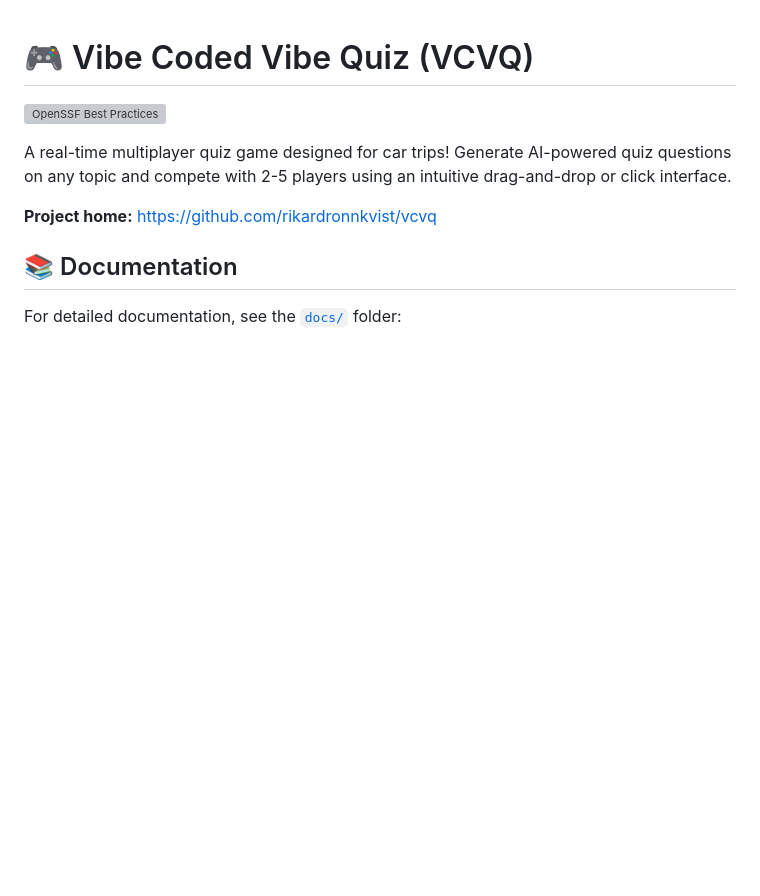
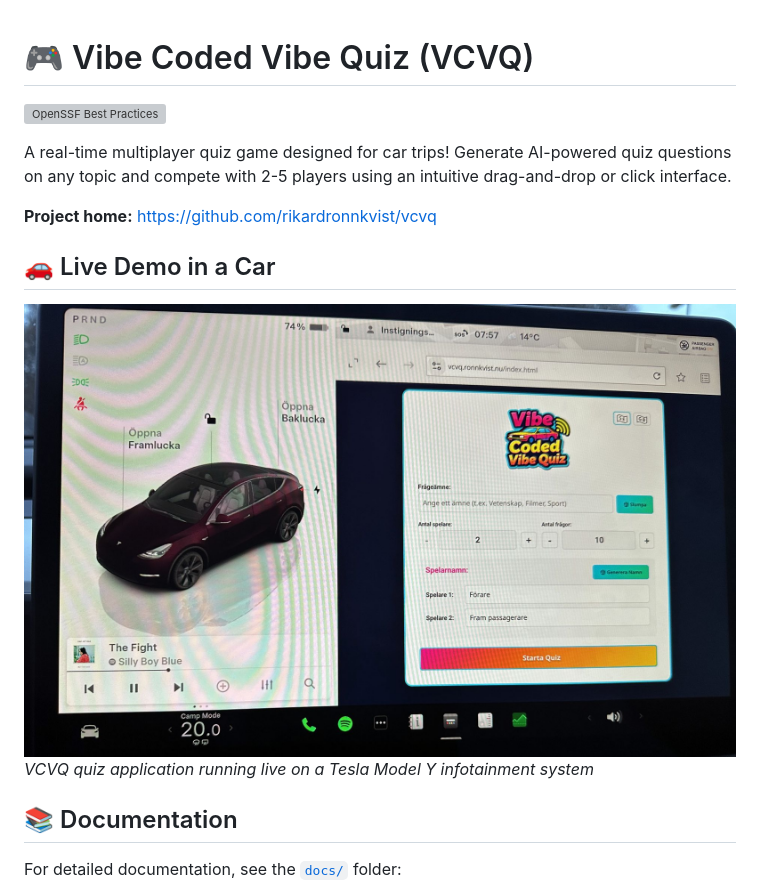
Before and after one commit to rikardronnkvist/vcvq, a Markdown page: README.md, the part around the change. Rendered like a GitHub page; pictures changed too: images/InCarDemo.jpeg (added); blank space fills up the shorter version; grey boxes are pictures that could not be loaded.

Commit message:
Add Tesla in-car demo image to README
- Added live demonstration image showing VCVQ running on Tesla Model Y
- Created images directory for documentation assets
- Added 'Live Demo in a Car' section to showcase real-world usage

```diff
--- a/README.md
+++ b/README.md
@@ -5,6 +5,11 @@
 A real-time multiplayer quiz game designed for car trips! Generate AI-powered quiz questions on any topic and compete with 2-5 players using an intuitive drag-and-drop or click interface.
 
 **Project home:** https://github.com/rikardronnkvist/vcvq
+
+## 🚗 Live Demo in a Car
+
+![VCVQ running on Tesla Model Y infotainment screen](images/InCarDemo.jpeg)
+*VCVQ quiz application running live on a Tesla Model Y infotainment system*
 
 ## 📚 Documentation
 
```
